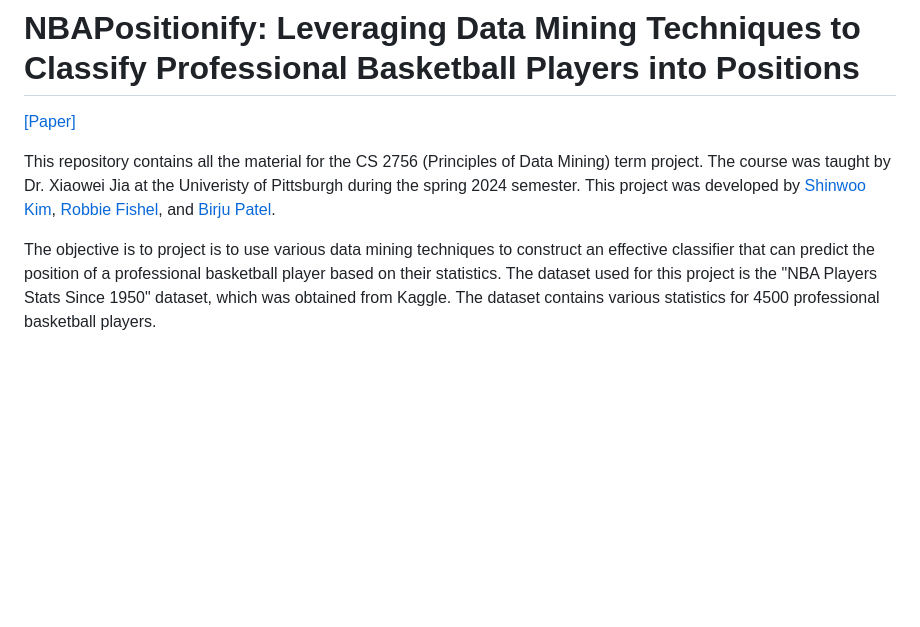
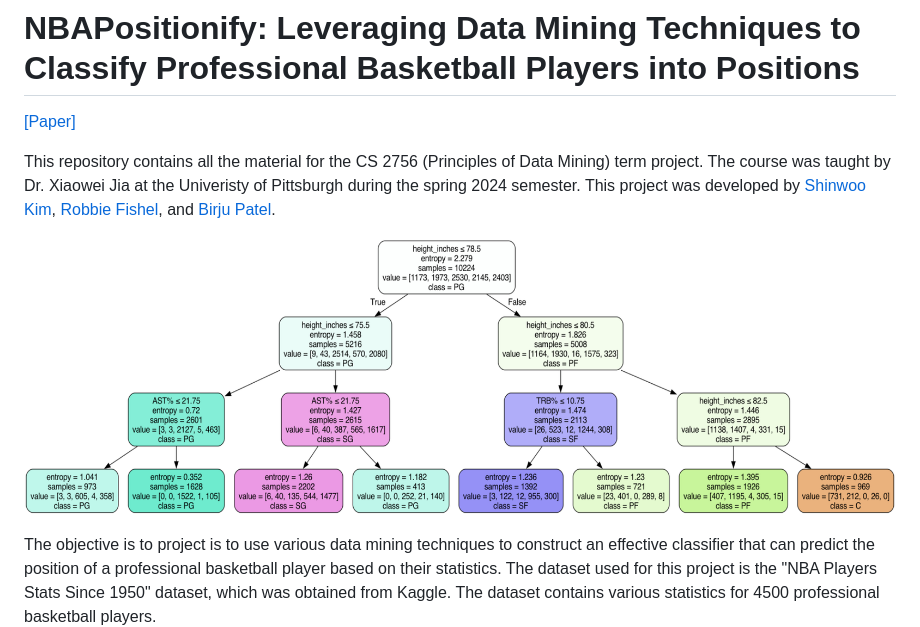
Before and after one commit to shinwookim/NBAPositionify, a Markdown page: README.md, the part around the change. Rendered like a GitHub page; pictures changed too: decision-tree.png (added); blank space fills up the shorter version.

Commit message:
Make README more readable

```diff
--- a/README.md
+++ b/README.md
@@ -3,6 +3,10 @@
 [[Paper]](report.pdf)
 
 This repository contains all the material for the CS 2756 (Principles of Data Mining) term project. The course was taught by Dr. Xiaowei Jia at the Univeristy of Pittsburgh during the spring 2024 semester. This project was developed by [Shinwoo Kim](https://github.com/shinwookim), [Robbie Fishel](https://github.com/FishOfPitt116), and [Birju Patel](https://github.com/birjusuketupatel).
+
+
+![Decision Tree Generated in the Project](./decision-tree.png)
+
 
 The objective is to project is to use various data mining techniques to construct an effective classifier that can predict the position of a professional basketball player based on their statistics. The dataset used for this project is the "NBA Players Stats Since 1950" dataset, which was obtained from Kaggle. The dataset contains various statistics for 4500 professional basketball players.
 
```
